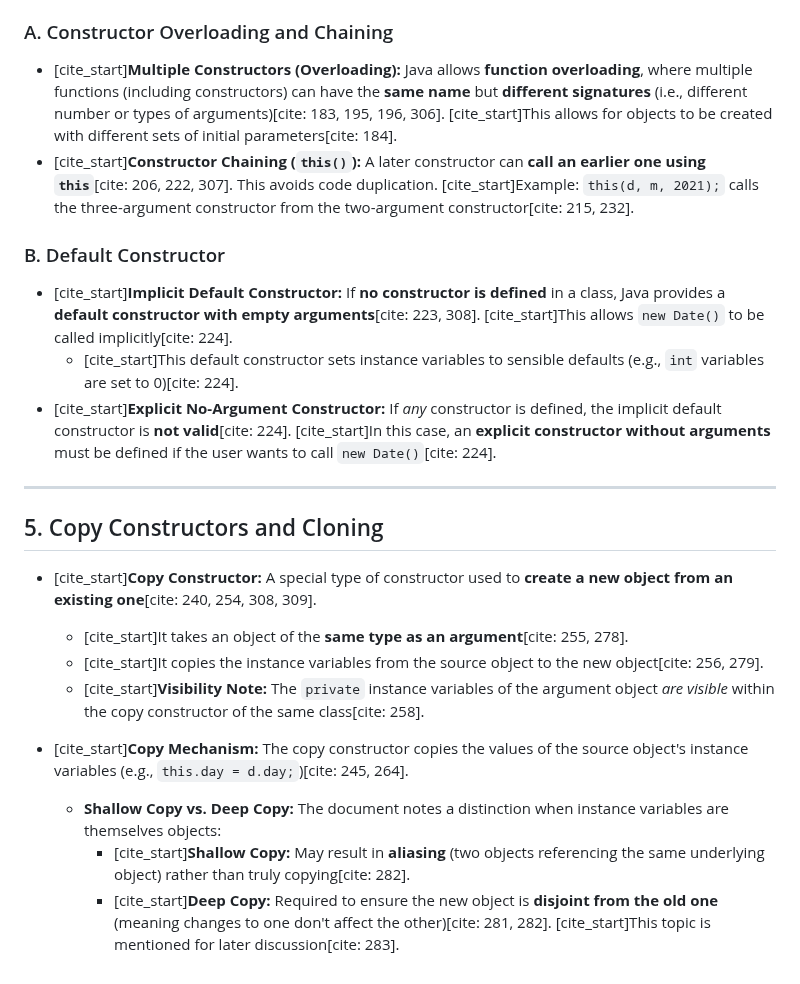
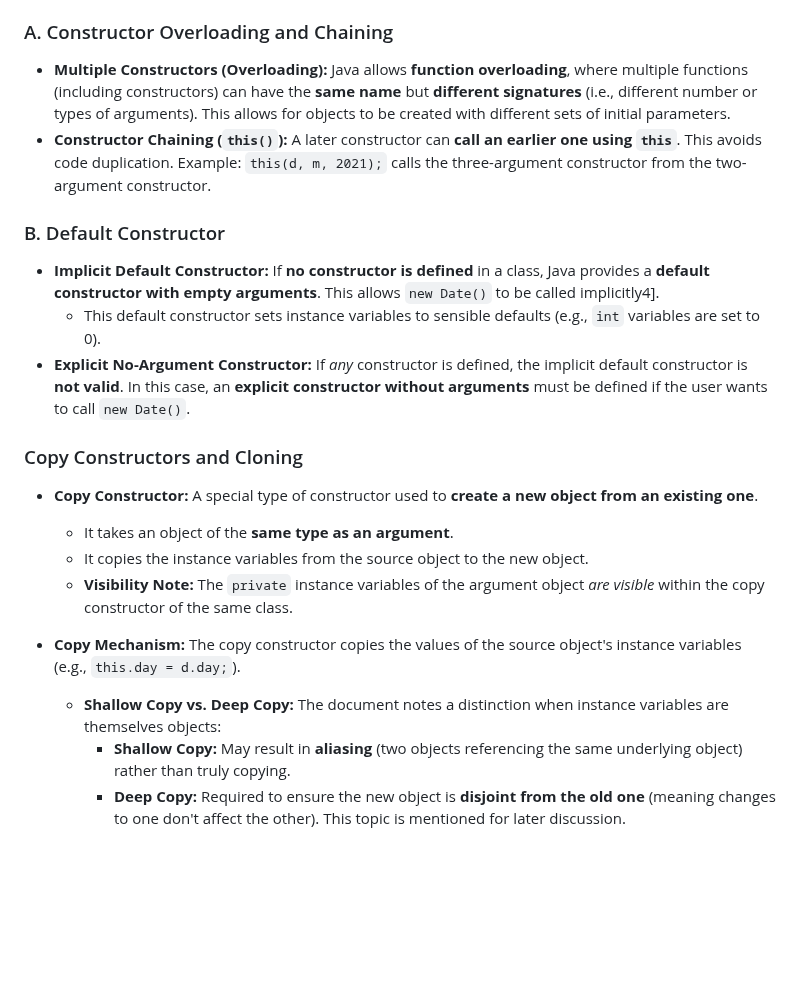
Before and after one commit to alokg-812/IIT-Madras, a Markdown page: Java/Week2/README.md, the part around one of its changes. Rendered like a GitHub page; blank space fills up the shorter version.

```diff
--- a/Java/Week2/README.md
+++ b/Java/Week2/README.md
@@ -375,25 +372,23 @@ The process involves two main steps:
 
 ### A. Constructor Overloading and Chaining
 
-* [cite_start]**Multiple Constructors (Overloading):** Java allows **function overloading**, where multiple functions (including constructors) can have the **same name** but **different signatures** (i.e., different number or types of arguments)[cite: 183, 195, 196, 306]. [cite_start]This allows for objects to be created with different sets of initial parameters[cite: 184].
-* [cite_start]**Constructor Chaining (`this()`):** A later constructor can **call an earlier one using `this`**[cite: 206, 222, 307]. This avoids code duplication. [cite_start]Example: `this(d, m, 2021);` calls the three-argument constructor from the two-argument constructor[cite: 215, 232].
+* **Multiple Constructors (Overloading):** Java allows **function overloading**, where multiple functions (including constructors) can have the **same name** but **different signatures** (i.e., different number or types of arguments). This allows for objects to be created with different sets of initial parameters.
+* **Constructor Chaining (`this()`):** A later constructor can **call an earlier one using `this`**. This avoids code duplication. Example: `this(d, m, 2021);` calls the three-argument constructor from the two-argument constructor.
 
 ### B. Default Constructor
 
-* [cite_start]**Implicit Default Constructor:** If **no constructor is defined** in a class, Java provides a **default constructor with empty arguments**[cite: 223, 308]. [cite_start]This allows `new Date()` to be called implicitly[cite: 224].
-    * [cite_start]This default constructor sets instance variables to sensible defaults (e.g., `int` variables are set to 0)[cite: 224].
-* [cite_start]**Explicit No-Argument Constructor:** If *any* constructor is defined, the implicit default constructor is **not valid**[cite: 224]. [cite_start]In this case, an **explicit constructor without arguments** must be defined if the user wants to call `new Date()`[cite: 224].
+* **Implicit Default Constructor:** If **no constructor is defined** in a class, Java provides a **default constructor with empty arguments**. This allows `new Date()` to be called implicitly4].
+    * This default constructor sets instance variables to sensible defaults (e.g., `int` variables are set to 0).
+* **Explicit No-Argument Constructor:** If *any* constructor is defined, the implicit default constructor is **not valid**. In this case, an **explicit constructor without arguments** must be defined if the user wants to call `new Date()`.
 
----
+### Copy Constructors and Cloning
 
-## 5. Copy Constructors and Cloning
+* **Copy Constructor:** A special type of constructor used to **create a new object from an existing one**.
+    * It takes an object of the **same type as an argument**.
+    * It copies the instance variables from the source object to the new object.
+    * **Visibility Note:** The `private` instance variables of the argument object *are visible* within the copy constructor of the same class.
 
-* [cite_start]**Copy Constructor:** A special type of constructor used to **create a new object from an existing one**[cite: 240, 254, 308, 309].
-    * [cite_start]It takes an object of the **same type as an argument**[cite: 255, 278].
-    * [cite_start]It copies the instance variables from the source object to the new object[cite: 256, 279].
-    * [cite_start]**Visibility Note:** The `private` instance variables of the argument object *are visible* within the copy constructor of the same class[cite: 258].
-
-* [cite_start]**Copy Mechanism:** The copy constructor copies the values of the source object's instance variables (e.g., `this.day = d.day;`)[cite: 245, 264].
+* **Copy Mechanism:** The copy constructor copies the values of the source object's instance variables (e.g., `this.day = d.day;`).
     * **Shallow Copy vs. Deep Copy:** The document notes a distinction when instance variables are themselves objects:
-        * [cite_start]**Shallow Copy:** May result in **aliasing** (two objects referencing the same underlying object) rather than truly copying[cite: 282].
-        * [cite_start]**Deep Copy:** Required to ensure the new object is **disjoint from the old one** (meaning changes to one don't affect the other)[cite: 281, 282]. [cite_start]This topic is mentioned for later discussion[cite: 283].
+        * **Shallow Copy:** May result in **aliasing** (two objects referencing the same underlying object) rather than truly copying.
+        * **Deep Copy:** Required to ensure the new object is **disjoint from the old one** (meaning changes to one don't affect the other). This topic is mentioned for later discussion.
```
Also changed, not shown: other parts of Java/Week2/README.md (+23 -26 lines).
